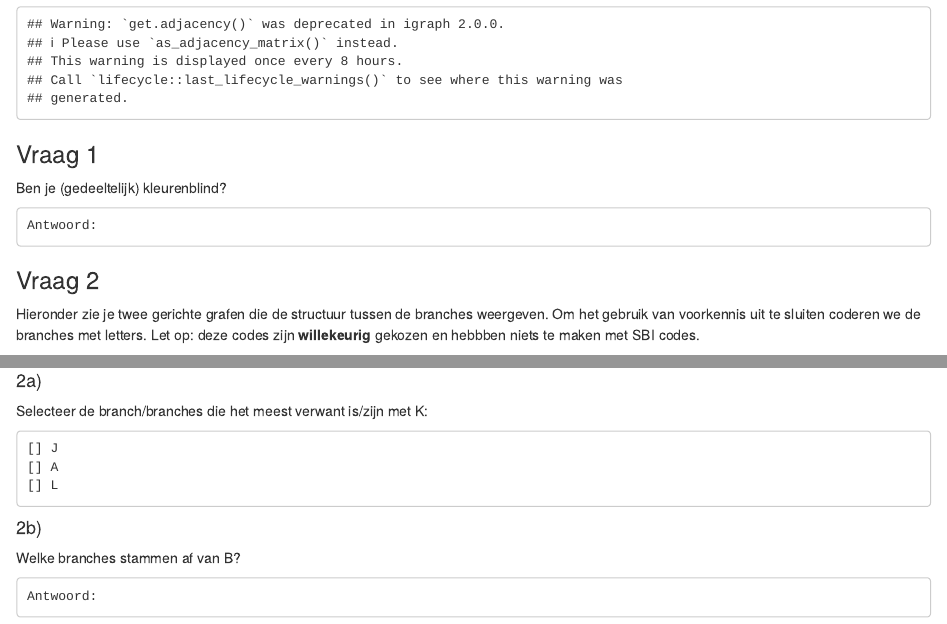
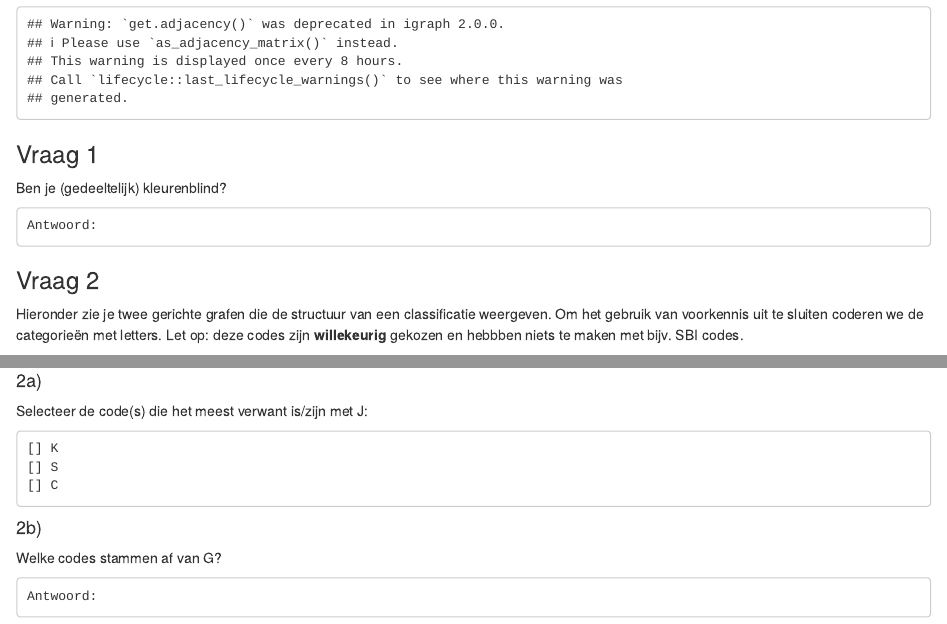
Before and after one commit to mtennekes/hierCols, an R Markdown document (user_survey/survey.Rmd): the page in a window 1100 px wide, from 470 px down, and a second part further down, joined at a grey line. Rendered offline with R 4.5, knitr and Pandoc, with nearby package versions; some code elsewhere in the file could not run offline.

Commit message:
tekstcleaning

````diff
--- a/user_survey/survey.Rmd
+++ b/user_survey/survey.Rmd
@@ -57,8 +57,11 @@ Antwoord:
 ```
 
 ### Vraag 2
-Hieronder zie je twee gerichte grafen die de structuur tussen de branches weergeven. Om het gebruik van voorkennis uit te sluiten coderen we de branches met letters. Let op: deze codes zijn __willekeurig__ gekozen en hebbben niets te maken met
-SBI codes.
+Hieronder zie je twee gerichte grafen die de structuur van een classificatie
+weergeven. Om het gebruik van voorkennis uit te sluiten coderen
+we de categorieën met letters. Let op: deze codes zijn __willekeurig__ gekozen en
+hebbben niets te maken met
+bijv. SBI codes.
 
 ```{r graph1, fig.cap="Graaf 1"}
 plotGraph(dats_gr[[group]], method="firstcat", seed=seeds_gr[[group]])
@@ -67,7 +70,7 @@
 
 #### 2a)
 
-Selecteer de branch/branches die het meest verwant is/zijn met `r branches_gr1[[group]][1]`:
+Selecteer de code(s) die het meest verwant is/zijn met `r branches_gr1[[group]][1]`:
 
 ```{r choices_g1, comment=NA}
 for (i in branches_gr1[[group]][-1]) {
@@ -77,7 +80,7 @@
 
 #### 2b)
 
-Welke branches stammen af van `r branches_gr2[group]`?
+Welke codes stammen af van `r branches_gr2[group]`?
 
 ```
 Antwoord:
````
Also changed, not shown: user_survey/survey.Rmd (10 more changed lines).
